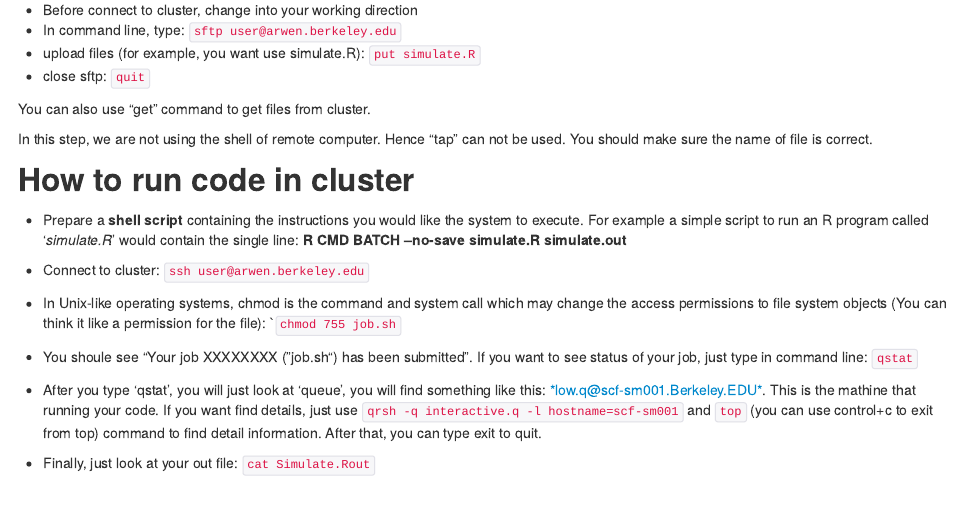
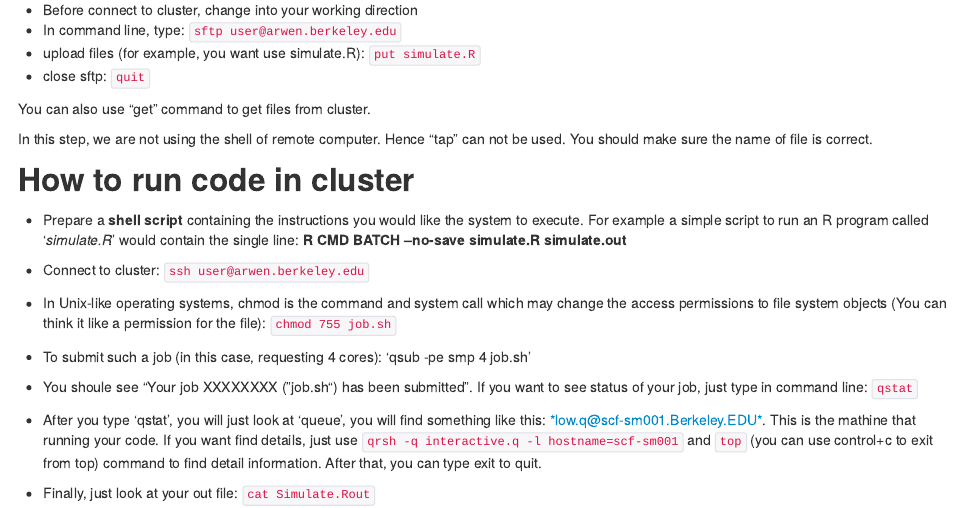
Before and after one commit to jucheng1992/BigDataPH, an R Markdown document (Parallel_R/Parallel_R.Rmd): the page in a window 1100 px wide, from 4850 px down. The pictures show the output file Parallel_R/Parallel_R.html that the author committed with the source, opened offline.

Commit message:
2015-04-13

```diff
--- a/Parallel_R/Parallel_R.Rmd
+++ b/Parallel_R/Parallel_R.Rmd
@@ -226,6 +226,8 @@ In this step, we are not using the shell of remote computer. Hence "tap" can not
 - In Unix-like operating systems, chmod is the command and system call which may change the access
 permissions to file system objects (You can think it like a permission for the file): `chmod 755 job.sh`
 
+- To submit such a job (in this case, requesting 4 cores): 'qsub -pe smp 4 job.sh'
+
 - You shoule see "Your job XXXXXXXX ("job.sh") has been submitted". If you want to see status of your job, just type in command line: `qstat`
 
 - After you type 'qstat', you will just look at 'queue', you will find something like this:
```
Also changed, not shown: Parallel_R/Winedata.R (+1 -1 lines), Parallel_R/Handout_AWS.html, Parallel_R/Parallel_R.html, 1 other file.
